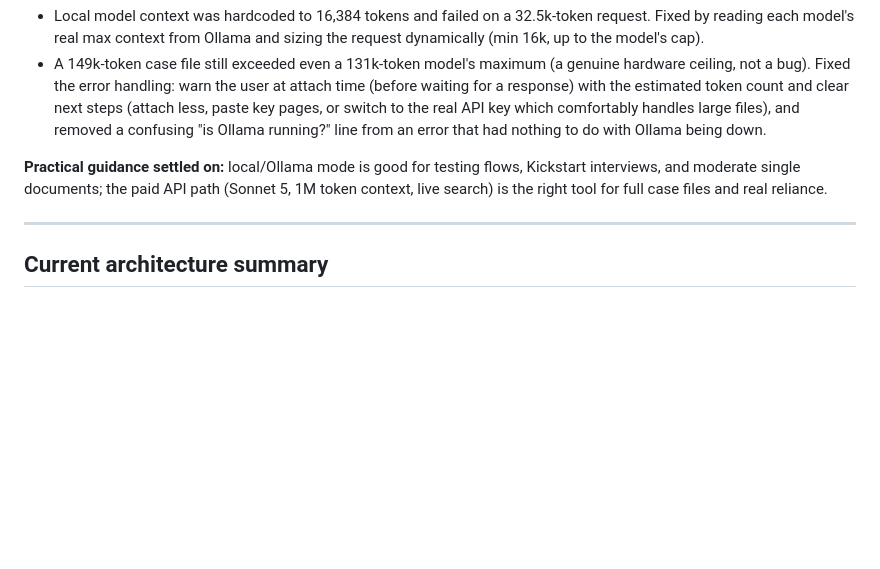
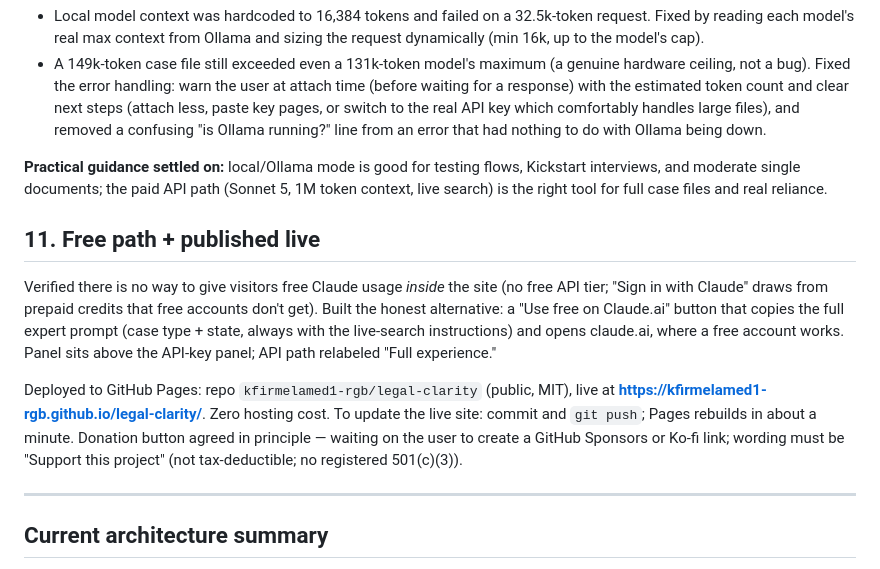
Before and after one commit to kfirmelamed1-rgb/legal-clarity, a Markdown page: CONVERSATION-LOG.md, the part around the change. Drawn GitHub-style; blank space fills up the shorter version.

Commit message:
Log: free Claude.ai path + site published to GitHub Pages
Co-Authored-By: Claude Fable 5 <noreply@anthropic.com>

```diff
--- a/CONVERSATION-LOG.md
+++ b/CONVERSATION-LOG.md
@@ -114,6 +114,12 @@ User has Ollama running locally and wanted to test the site for free before spen
 
 **Practical guidance settled on:** local/Ollama mode is good for testing flows, Kickstart interviews, and moderate single documents; the paid API path (Sonnet 5, 1M token context, live search) is the right tool for full case files and real reliance.
 
+## 11. Free path + published live
+
+Verified there is no way to give visitors free Claude usage *inside* the site (no free API tier; "Sign in with Claude" draws from prepaid credits that free accounts don't get). Built the honest alternative: a "Use free on Claude.ai" button that copies the full expert prompt (case type + state, always with the live-search instructions) and opens claude.ai, where a free account works. Panel sits above the API-key panel; API path relabeled "Full experience."
+
+Deployed to GitHub Pages: repo `kfirmelamed1-rgb/legal-clarity` (public, MIT), live at **https://kfirmelamed1-rgb.github.io/legal-clarity/**. Zero hosting cost. To update the live site: commit and `git push`; Pages rebuilds in about a minute. Donation button agreed in principle — waiting on the user to create a GitHub Sponsors or Ko-fi link; wording must be "Support this project" (not tax-deductible; no registered 501(c)(3)).
+
 ---
 
 ## Current architecture summary
```
